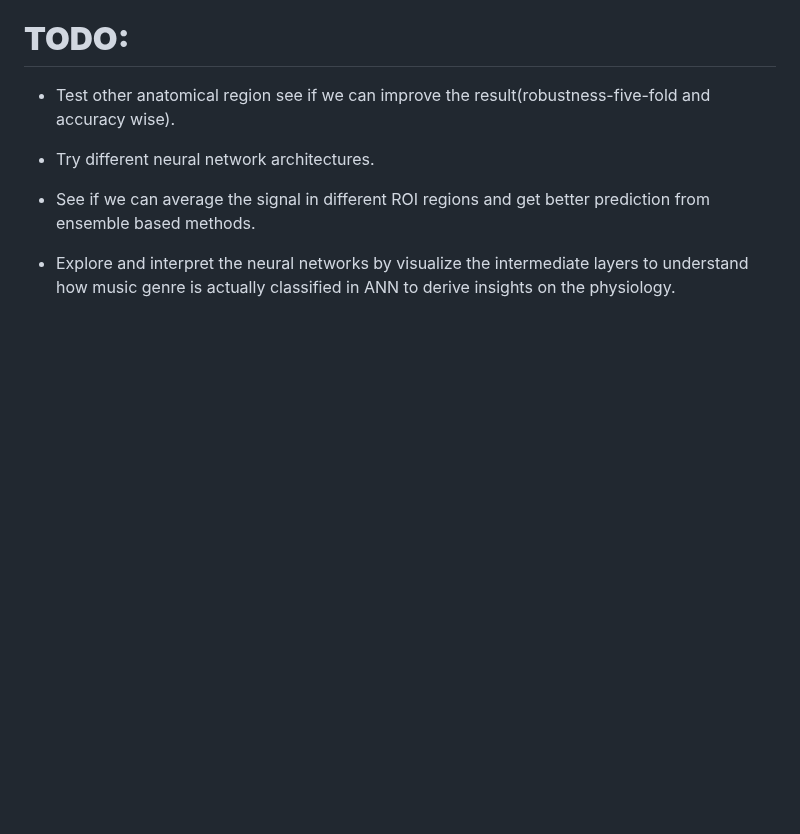
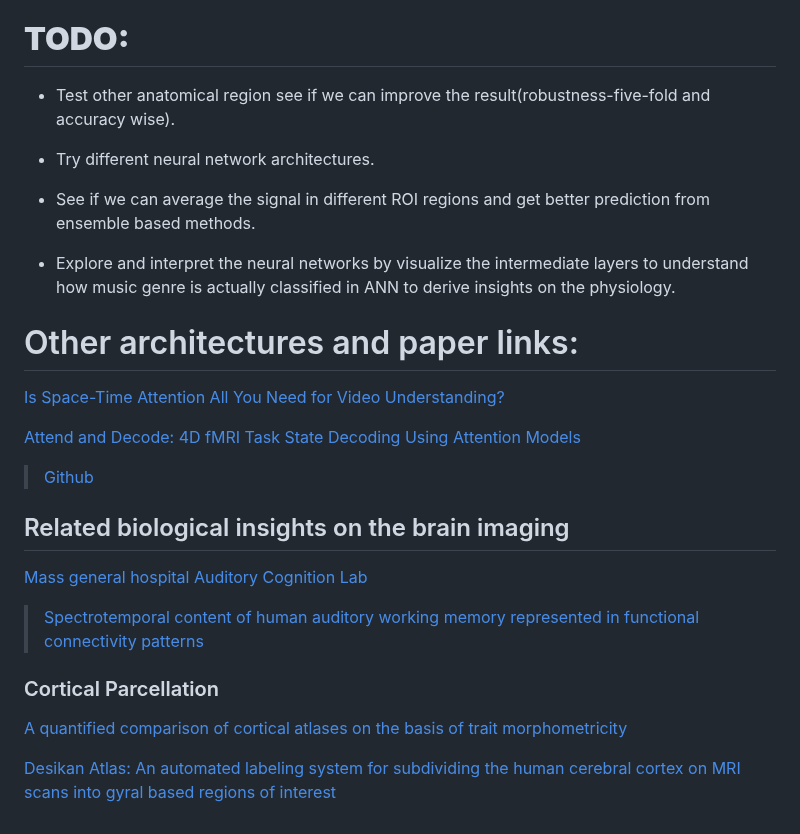
Before and after one commit to petersyyum/SpacetimeNN, a Markdown page: README.md, the part around the change. Drawn GitHub-style; blank space fills up the shorter version.

```diff
--- a/README.md
+++ b/README.md
@@ -71,3 +71,20 @@ uses fmriprepped data and Right herschl gyrus region (~611 voxels extracted from
 
 - Explore and interpret the neural networks by visualize the intermediate layers to understand how music genre is actually
   classified in ANN to derive insights on the physiology.
+
+# Other architectures and paper links:
+
+[Is Space-Time Attention All You Need for Video Understanding?](https://arxiv.org/pdf/2102.05095)
+
+[Attend and Decode: 4D fMRI Task State Decoding Using Attention Models](https://proceedings.mlr.press/v136/nguyen20a/nguyen20a.pdf)
+> [Github](https://github.com/LLNL/BAnD/blob/main/band/models/resnet3d.py)
+
+## Related biological insights on the brain imaging
+
+[Mass general hospital Auditory Cognition Lab](https://aclab.martinos.org/research-2/)
+> [Spectrotemporal content of human auditory working memory represented in functional connectivity patterns](https://www.nature.com/articles/s42003-023-04675-8)
+
+### Cortical Parcellation
+[A quantified comparison of cortical atlases on the basis of trait morphometricity](https://www.sciencedirect.com/science/article/pii/S0010945222003008)
+
+[Desikan Atlas: An automated labeling system for subdividing the human cerebral cortex on MRI scans into gyral based regions of interest](https://pubmed.ncbi.nlm.nih.gov/16530430/)
```
